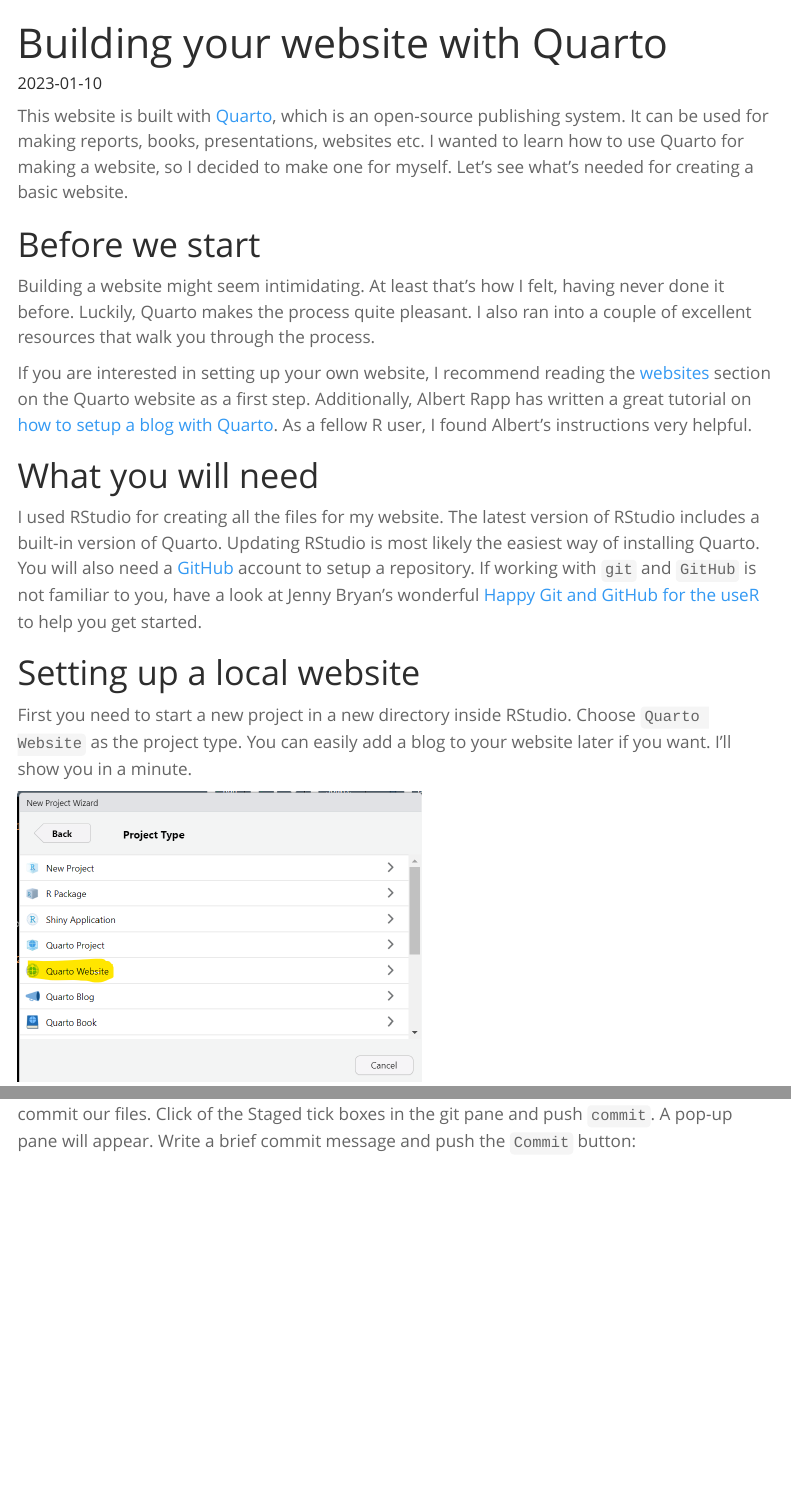
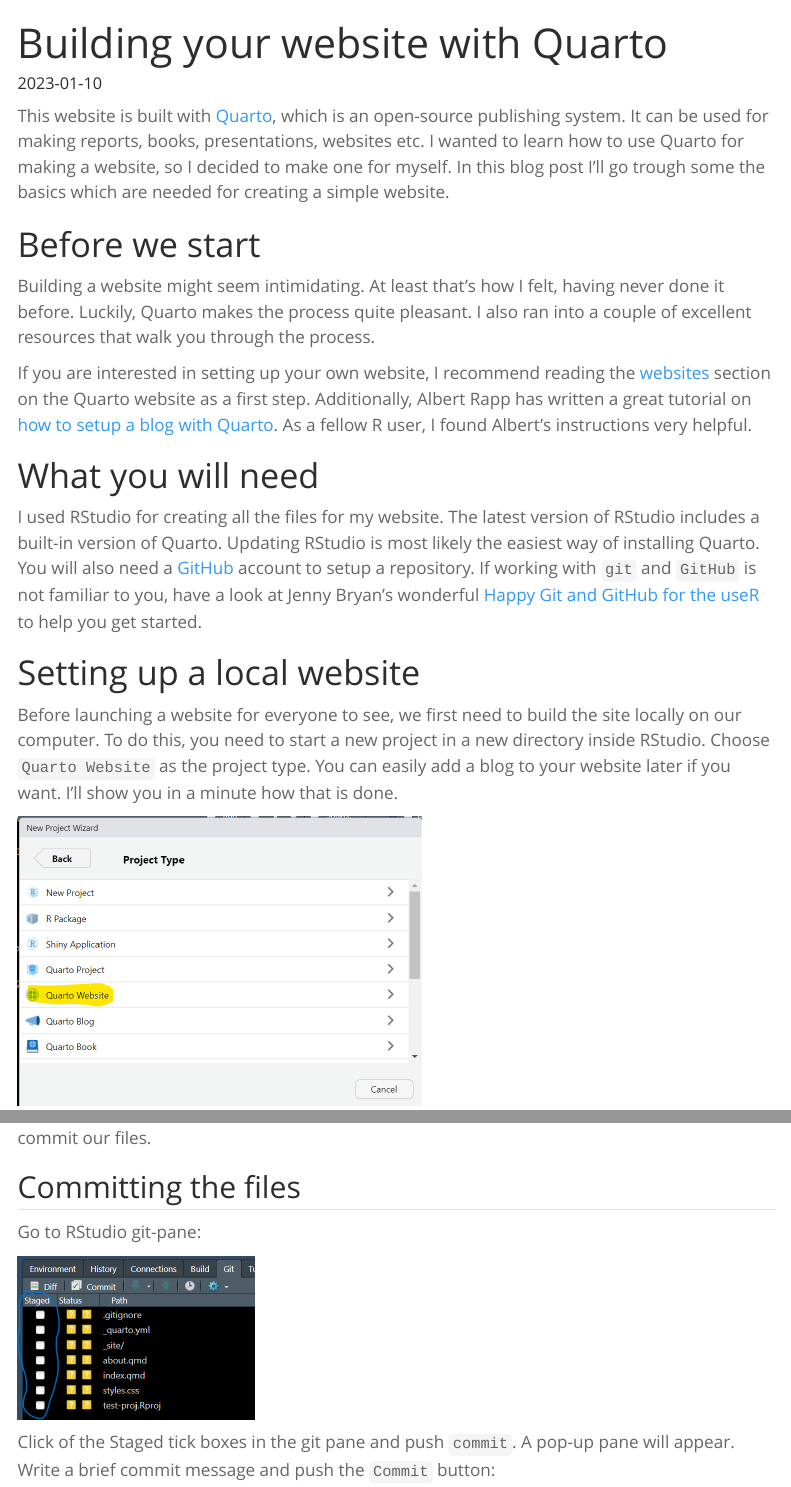
Before and after one commit to TeroJii/TeroJii.github.io, a Quarto document (posts/starting-a-website/start-a-website.qmd): the page in a window 1100 px wide, from its top, and a second part further down, joined at a grey line. Rendered offline with R 4.5, knitr and Pandoc in place of Quarto, with nearby package versions; menus at the side of the page are left out.

Commit message:
hone the blog posting

````diff
--- a/posts/starting-a-website/start-a-website.qmd
+++ b/posts/starting-a-website/start-a-website.qmd
@@ -7,7 +7,7 @@
 draft: false
 ---
 
-This website is built with [Quarto](https://quarto.org/), which is an open-source publishing system. It can be used for making reports, books, presentations, websites etc. I wanted to learn how to use Quarto for making a website, so I decided to make one for myself. Let's see what's needed for creating a basic website.
+This website is built with [Quarto](https://quarto.org/), which is an open-source publishing system. It can be used for making reports, books, presentations, websites etc. I wanted to learn how to use Quarto for making a website, so I decided to make one for myself. In this blog post I'll go trough some the basics which are needed for creating a simple website.
 
 # Before we start
 
@@ -21,7 +21,7 @@
 
 # Setting up a local website
 
-First you need to start a new project in a new directory inside RStudio. Choose `Quarto Website` as the project type. You can easily add a blog to your website later if you want. I'll show you in a minute.
+Before launching a website for everyone to see, we first need to build the site locally on our computer. To do this, you need to start a new project in a new directory inside RStudio. Choose `Quarto Website` as the project type. You can easily add a blog to your website later if you want. I'll show you in a minute how that is done.
 
 ```{r}
 #| echo: false
@@ -84,7 +84,19 @@
 ```
 
 
-This will throw you a bunch of error messages. Not to worry. This is because we forgot to commit our files. Click of the Staged tick boxes in the git pane and push `commit`. A pop-up pane will appear. Write a brief commit message and push the `Commit` button:
+This will throw you a bunch of error messages. Not to worry. This is because we forgot to commit our files.
+
+## Committing the files
+
+Go to RStudio git-pane:
+
+```{r}
+#| echo: false
+#| fig-width: 2
+knitr::include_graphics(path = "git-pane2.png")
+```
+
+Click of the Staged tick boxes in the git pane and push `commit`. A pop-up pane will appear. Write a brief commit message and push the `Commit` button:
 
 ```{r}
 #| echo: false
````
Also changed, not shown: posts/starting-a-website/git-pane2.png (added), posts/starting-a-website/start-a-website.qmd (2 more changed lines).
